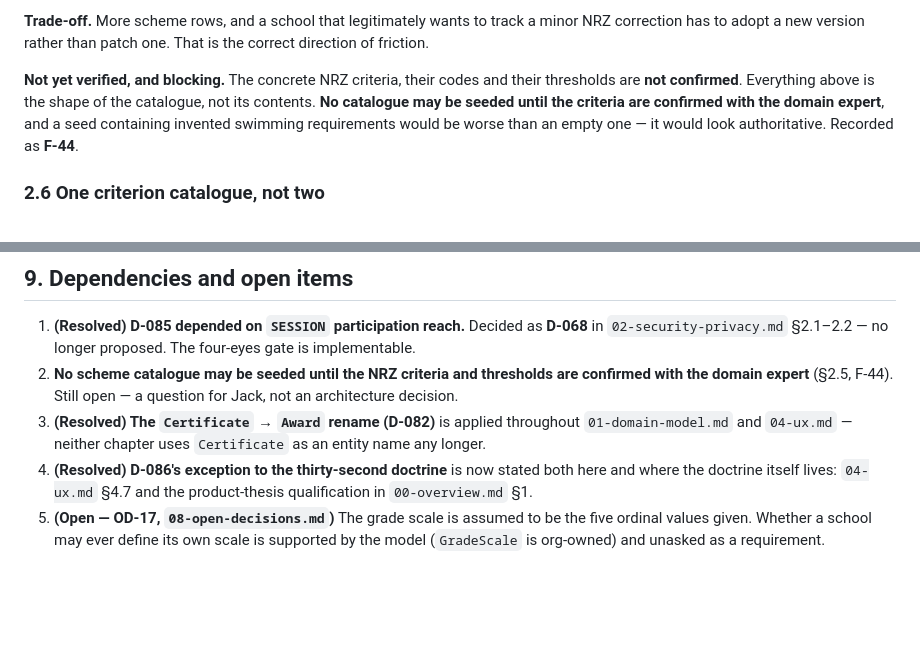
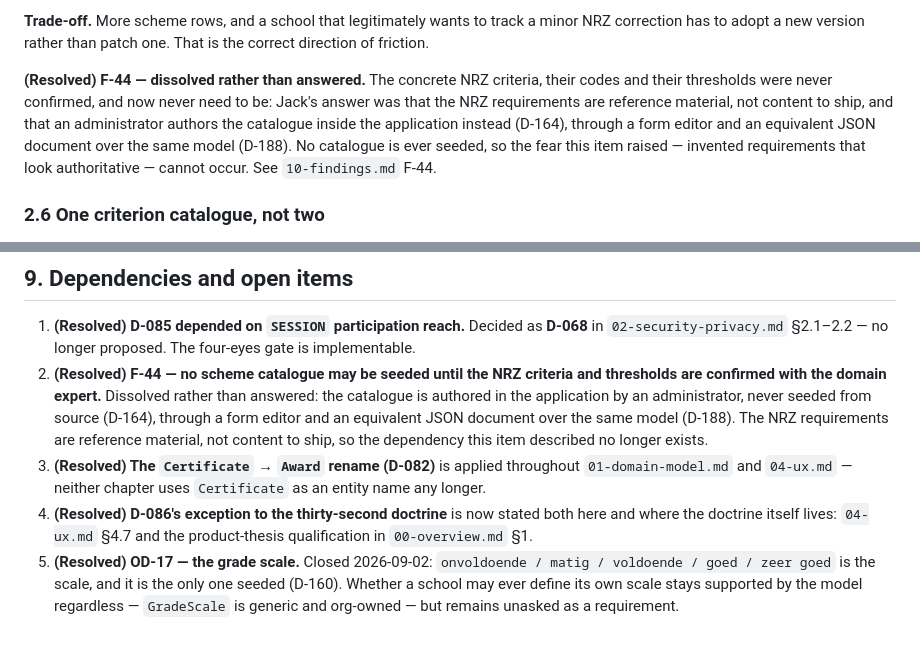
Before and after one commit to Jackldam/SplashTrack, a Markdown page: docs/design/15-assessment-and-fees.md, 2 parts joined by grey strips. Drawn GitHub-style; blank space fills up the shorter version.

Commit message:
docs(design): close F-44 and OD-17 in chapter 15's open-items list
Both were resolved on 2026-09-02 (OD-17, D-160) and via D-164/D-188
(F-44, dissolved rather than answered), but §9 and §2.5 still
presented them as open questions for Jack.

```diff
--- a/docs/design/15-assessment-and-fees.md
+++ b/docs/design/15-assessment-and-fees.md
@@ -182,12 +182,14 @@ fork, the divergence is a visible object with an owner.
 minor NRZ correction has to adopt a new version rather than patch one. That is
 the correct direction of friction.
 
-**Not yet verified, and blocking.** The concrete NRZ criteria, their codes and
-their thresholds are **not confirmed**. Everything above is the shape of the
-catalogue, not its contents. **No catalogue may be seeded until the criteria are
-confirmed with the domain expert**, and a seed containing invented swimming
-requirements would be worse than an empty one — it would look authoritative.
-Recorded as **F-44**.
+**(Resolved) F-44 — dissolved rather than answered.** The concrete NRZ
+criteria, their codes and their thresholds were never confirmed, and now never
+need to be: Jack's answer was that the NRZ requirements are reference
+material, not content to ship, and that an administrator authors the
+catalogue inside the application instead (D-164), through a form editor and an
+equivalent JSON document over the same model (D-188). No catalogue is ever
+seeded, so the fear this item raised — invented requirements that look
+authoritative — cannot occur. See `10-findings.md` F-44.
 
 ### 2.6 One criterion catalogue, not two
 
@@ -585,16 +587,21 @@ credential.
 1. **(Resolved) D-085 depended on `SESSION` participation reach.** Decided as
    **D-068** in `02-security-privacy.md` §2.1–2.2 — no longer proposed. The
    four-eyes gate is implementable.
-2. **No scheme catalogue may be seeded until the NRZ criteria and thresholds are
-   confirmed with the domain expert** (§2.5, F-44). Still open — a question for
-   Jack, not an architecture decision.
+2. **(Resolved) F-44 — no scheme catalogue may be seeded until the NRZ criteria
+   and thresholds are confirmed with the domain expert.** Dissolved rather than
+   answered: the catalogue is authored in the application by an administrator,
+   never seeded from source (D-164), through a form editor and an equivalent
+   JSON document over the same model (D-188). The NRZ requirements are
+   reference material, not content to ship, so the dependency this item
+   described no longer exists.
 3. **(Resolved) The `Certificate` → `Award` rename (D-082)** is applied
    throughout `01-domain-model.md` and `04-ux.md` — neither chapter uses
    `Certificate` as an entity name any longer.
 4. **(Resolved) D-086's exception to the thirty-second doctrine** is now stated
    both here and where the doctrine itself lives: `04-ux.md` §4.7 and the
    product-thesis qualification in `00-overview.md` §1.
-5. **(Open — OD-17, `08-open-decisions.md`)** The grade scale is assumed to be
-   the five ordinal values given. Whether a school may ever define its own
-   scale is supported by the model (`GradeScale` is org-owned) and unasked as a
-   requirement.
+5. **(Resolved) OD-17 — the grade scale.** Closed 2026-09-02: `onvoldoende /
+   matig / voldoende / goed / zeer goed` is the scale, and it is the only one
+   seeded (D-160). Whether a school may ever define its own scale stays
+   supported by the model regardless — `GradeScale` is generic and org-owned —
+   but remains unasked as a requirement.
```
